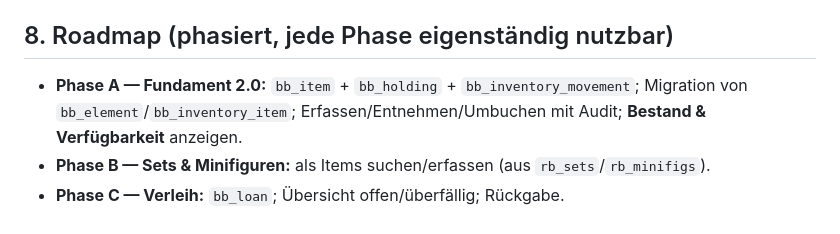
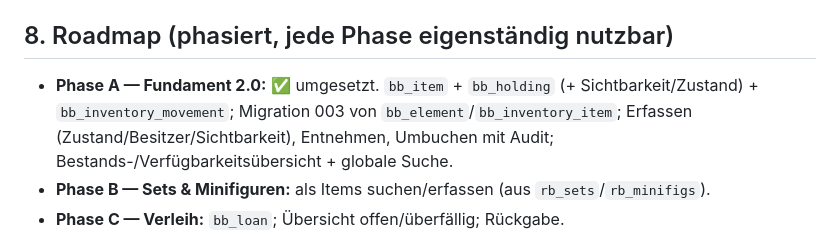
Before and after one commit to franzgil/BrickBank, a Markdown page: docs/KONZEPT-2.0.md, the part around the change. GitHub-like rendering.

Commit message:
Roadmap: Phase A als umgesetzt markiert

```diff
--- a/docs/KONZEPT-2.0.md
+++ b/docs/KONZEPT-2.0.md
@@ -296,9 +296,10 @@ Bestehende Behälter-Inhalte (heute `bb_inventory_item`) werden 1:1 zu
 `zugang`-Bewegung als Startbestand.
 
 ## 8. Roadmap (phasiert, jede Phase eigenständig nutzbar)
-- **Phase A — Fundament 2.0:** `bb_item` + `bb_holding` + `bb_inventory_movement`;
-  Migration von `bb_element`/`bb_inventory_item`; Erfassen/Entnehmen/Umbuchen mit
-  Audit; **Bestand & Verfügbarkeit** anzeigen.
+- **Phase A — Fundament 2.0:** ✅ umgesetzt. `bb_item` + `bb_holding`
+  (+ Sichtbarkeit/Zustand) + `bb_inventory_movement`; Migration 003 von
+  `bb_element`/`bb_inventory_item`; Erfassen (Zustand/Besitzer/Sichtbarkeit),
+  Entnehmen, Umbuchen mit Audit; Bestands-/Verfügbarkeitsübersicht + globale Suche.
 - **Phase B — Sets & Minifiguren:** als Items suchen/erfassen (aus `rb_sets`/`rb_minifigs`).
 - **Phase C — Verleih:** `bb_loan`; Übersicht offen/überfällig; Rückgabe.
 - **Phase D — Projekte/MOC:** `bb_project`/`bb_project_part`; Stückliste,
```
